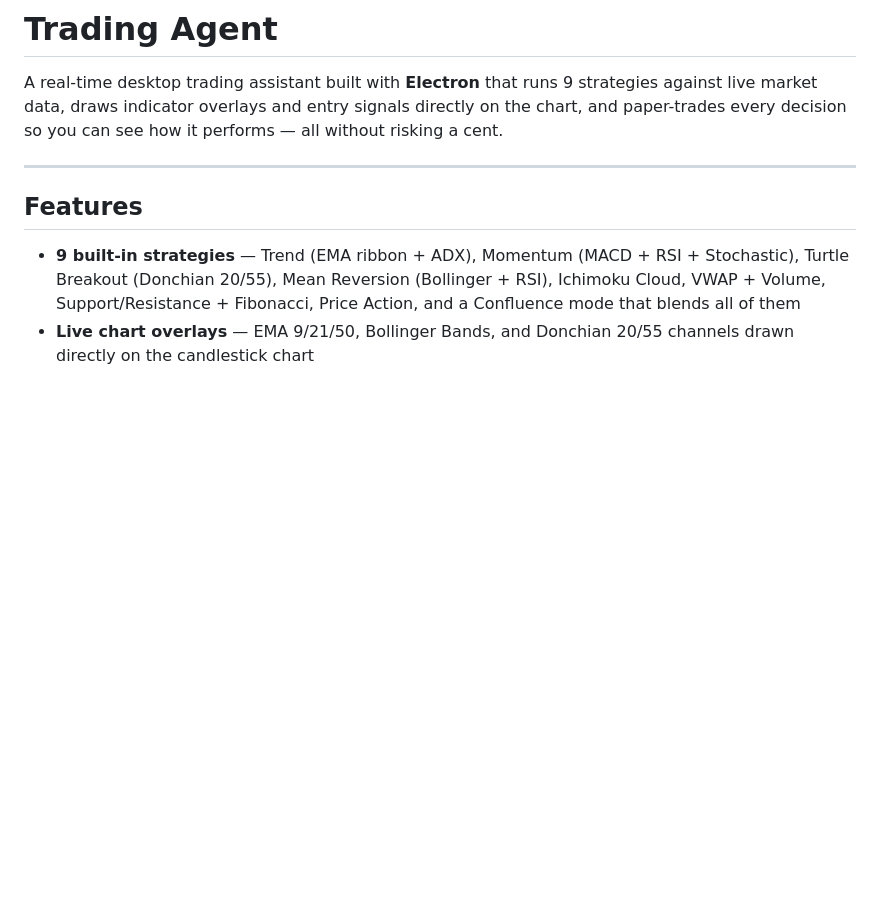
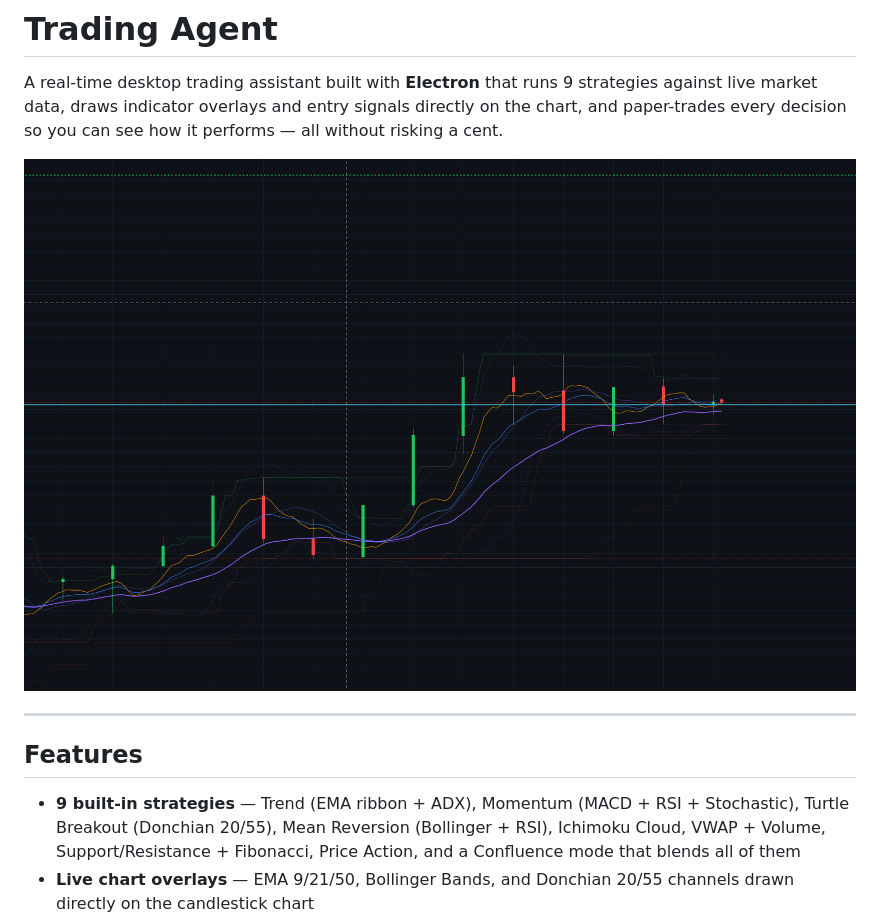
Before and after one commit to Doshka97/trading-agent-, a Markdown page: README.md, the part around the change. GitHub-like rendering; pictures changed too: screenshot.png (added); blank space fills up the shorter version.

Commit message:
Add app screenshot to README

```diff
--- a/README.md
+++ b/README.md
@@ -1,6 +1,8 @@
 # Trading Agent
 
 A real-time desktop trading assistant built with **Electron** that runs 9 strategies against live market data, draws indicator overlays and entry signals directly on the chart, and paper-trades every decision so you can see how it performs — all without risking a cent.
+
+![Trading Agent Screenshot](screenshot.png)
 
 ---
 
```
